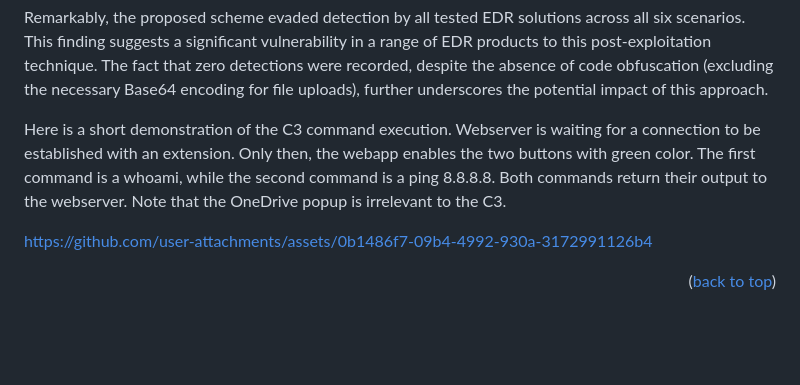
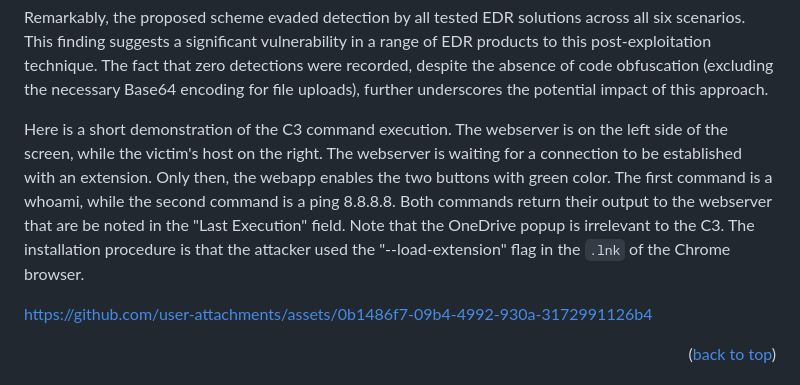
Before and after one commit to efchatz/Covert-C2, a Markdown page: README.md, the part around the change. Drawn GitHub-style; blank space fills up the shorter version.

````diff
--- a/README.md
+++ b/README.md
@@ -275,7 +275,7 @@ Each of the six test scenarios was executed for five minutes with randomized com
 
 Remarkably, the proposed scheme evaded detection by all tested EDR solutions across all six scenarios. This finding suggests a significant vulnerability in a range of EDR products to this post-exploitation technique. The fact that zero detections were recorded, despite the absence of code obfuscation (excluding the necessary Base64 encoding for file uploads), further underscores the potential impact of this approach.
 
-Here is a short demonstration of the C3 command execution. Webserver is waiting for a connection to be established with an extension. Only then, the webapp enables the two buttons with green color. The first command is a whoami, while the second command is a ping 8.8.8.8. Both commands return their output to the webserver. Note that the OneDrive popup is irrelevant to the C3.
+Here is a short demonstration of the C3 command execution. The webserver is on the left side of the screen, while the victim's host on the right. The webserver is waiting for a connection to be established with an extension. Only then, the webapp enables the two buttons with green color. The first command is a whoami, while the second command is a ping 8.8.8.8. Both commands return their output to the webserver that are be noted in the "Last Execution" field. Note that the OneDrive popup is irrelevant to the C3. The installation procedure is that the attacker used the "--load-extension" flag in the ``` .lnk ``` of the Chrome browser.
 
 https://github.com/user-attachments/assets/0b1486f7-09b4-4992-930a-3172991126b4
 
````
